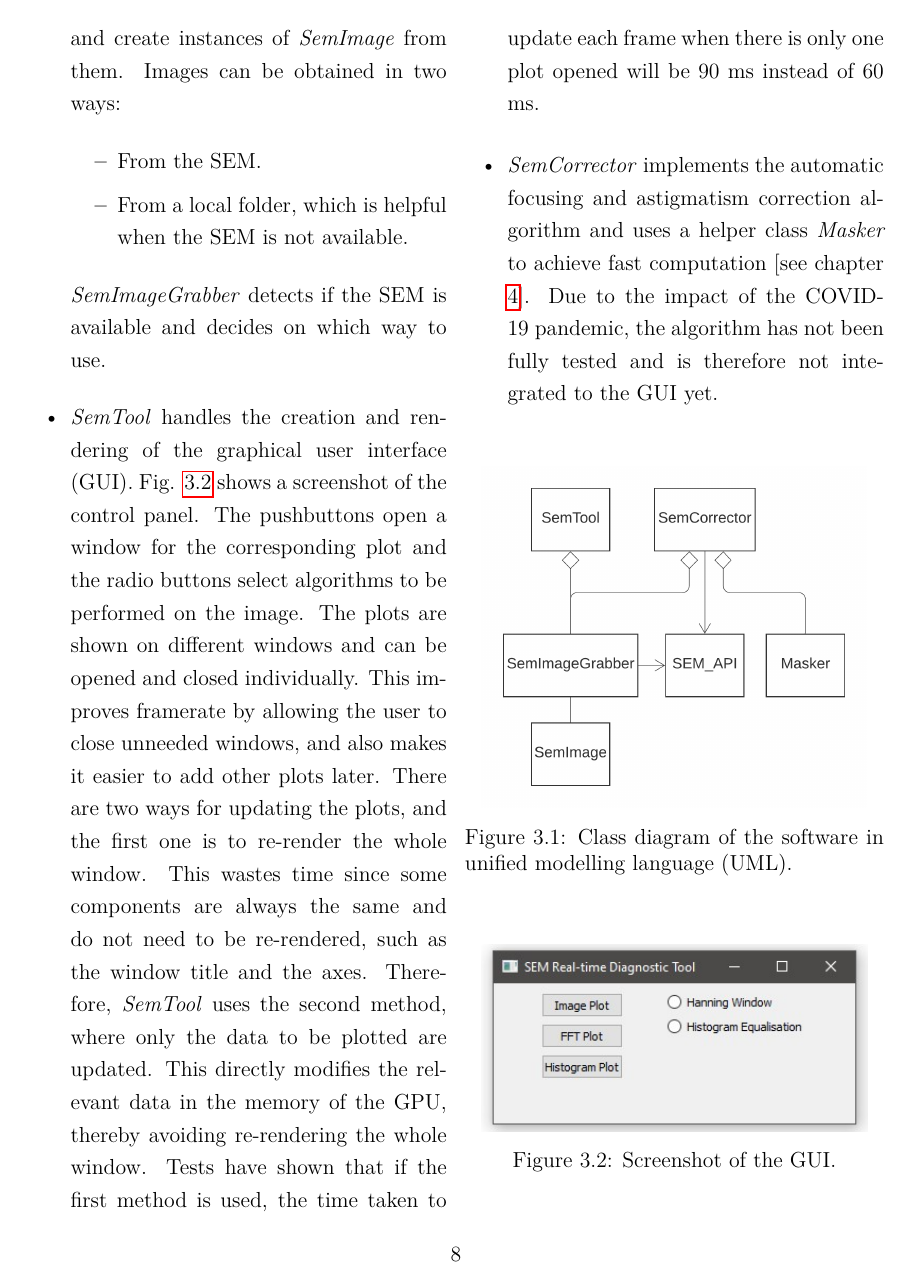
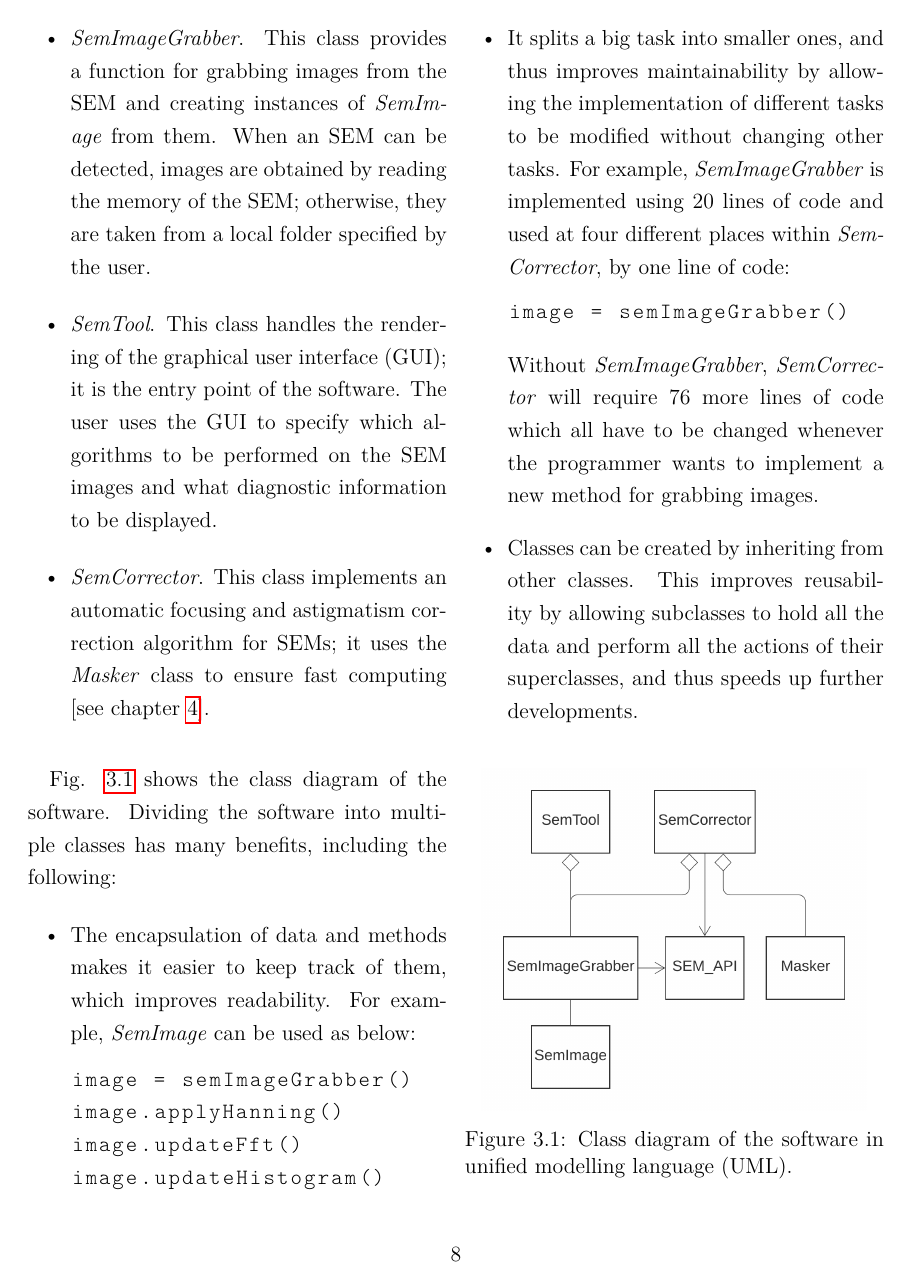
Before and after one commit to LiuchuyaoXu/P004-SEM-Tool, a LaTeX thesis (Information/Report - Final/Report - Final.tex): page 11 of 25. Compiled offline with pdfLaTeX.

Commit message:
Finish reviewing design of the software section.

```diff
--- a/Information/Report - Final/Report - Final.tex
+++ b/Information/Report - Final/Report - Final.tex
@@ -179,11 +178,27 @@ The software is highly modularised for maximising readability and maintainabilit
-    \item \textit{SemImageGrabber} is a helper class that helps obtain image data from the SEM and create instances of \textit{SemImage} from them. Images can be obtained in two ways:
-    \begin{itemize}
-        \item From the SEM.
-        \item From a local folder, which is helpful when the SEM is not available.
-    \end{itemize}
-    \textit{SemImageGrabber} detects if the SEM is available and decides on which way to use.
-    \item \textit{SemTool} handles the creation and rendering of the graphical user interface (GUI). Fig. \ref{Software GUI} shows a screenshot of the control panel. The pushbuttons open a window for the corresponding plot and the radio buttons select algorithms to be performed on the image. The plots are shown on different windows and can be opened and closed individually. This improves framerate by allowing the user to close unneeded windows, and also makes it easier to add other plots later. There are two ways for updating the plots, and the first one is to re-render the whole window. This wastes time since some components are always the same and do not need to be re-rendered, such as the window title and the axes. Therefore, \textit{SemTool} uses the second method, where only the data to be plotted are updated. This directly modifies the relevant data in the memory of the GPU, thereby avoiding re-rendering the whole window. Tests have shown that if the first method is used, the time taken to update each frame when there is only one plot opened will be 90 ms instead of 60 ms.
-    \item \textit{SemCorrector} implements the automatic focusing and astigmatism correction algorithm and uses a helper class \textit{Masker} to achieve fast computation [see chapter \ref{An automatic focusing and astigmatism correction algorithm for SEMs}]. Due to the impact of the COVID-19 pandemic, the algorithm has not been fully tested and is therefore not integrated to the GUI yet.
+    \item \textit{SEM\_API}. This is a Python wrapper for the native SEM API written by Luyang Han, which allows the user to directly control the SEM and grab images from it in Python.
+    \item \textit{SemImage}. This class encapsulates variables and methods that are directly relevant to SEM images. For example, it provides a function for applying a Hann window on the image, and a function for calculating the FFT of the image.
+    \item \textit{SemImageGrabber}. This class provides a function for grabbing images from the SEM and creating instances of \textit{SemImage} from them. When an SEM can be detected, images are obtained by reading the memory of the SEM; otherwise, they are taken from a local folder specified by the user.
+    % \item \textit{SemTool}. This class handles the rendering of the graphical user interface (GUI). Fig. \ref{Software GUI} shows a screenshot of the control panel. The pushbuttons open a window for the corresponding plot and the radio buttons select algorithms to be performed on the image. The plots are shown on different windows and can be opened and closed individually. This improves framerate by allowing the user to close unneeded windows, and also makes it easier to add other plots later. There are two ways for updating the plots, and the first one is to re-render the whole window. This wastes time since some components are always the same and do not need to be re-rendered, such as the window title and the axes. Therefore, \textit{SemTool} uses the second method, where only the data to be plotted are updated. This directly modifies the relevant data in the memory of the GPU, thereby avoiding re-rendering the whole window. Tests have shown that if the first method is used, the time taken to update each frame when there is only one plot opened will be 90 ms instead of 60 ms.
+    \item \textit{SemTool}. This class handles the rendering of the graphical user interface (GUI); it is the entry point of the software. The user uses the GUI to specify which algorithms to be performed on the SEM images and what diagnostic information to be displayed.
+    \item \textit{SemCorrector}. This class implements an automatic focusing and astigmatism correction algorithm for SEMs; it uses the \textit{Masker} class to ensure fast computing [see chapter \ref{An automatic focusing and astigmatism correction algorithm for SEMs}].
+\end{itemize}
+
+\paragraph{}
+Fig. \ref{Software class diagram} shows the class diagram of the software. Dividing the software into multiple classes has many benefits, including the following:
+\begin{itemize}
+    \item The encapsulation of data and methods makes it easier to keep track of them, which improves readability. For example, \textit{SemImage} can be used as below:
+    \begin{lstlisting}
+image = semImageGrabber()
+image.applyHanning()
+image.updateFft()
+image.updateHistogram()
+    \end{lstlisting}
+    \item It splits a big task into smaller ones, and thus improves maintainability by allowing the implementation of different tasks to be modified without changing other tasks. For example, \textit{SemImageGrabber} is implemented using 20 lines of code and used at four different places within \textit{SemCorrector}, by one line of code:
+    \begin{lstlisting}
+image = semImageGrabber()
+    \end{lstlisting}
+    Without \textit{SemImageGrabber}, \textit{SemCorrector} will require 76 more lines of code which all have to be changed whenever the programmer wants to implement a new method for grabbing images.
+    \item Classes can be created by inheriting from other classes. This improves reusability by allowing subclasses to hold all the data and perform all the actions of their superclasses, and thus speeds up further developments.
 \end{itemize}
 
 \begin{figure}[htbp]
@@ -193,12 +208,12 @@ The software is highly modularised for maximising readability and maintainabilit
     \label{Software class diagram}
 \end{figure}
 
-\begin{figure}[htbp]
-    \centering
-    \includegraphics[width=0.45\textwidth]{Figures/Software screenshot.jpg}
-    \caption{Screenshot of the GUI.}
-    \label{Software GUI}
-\end{figure}
+% \begin{figure}[htbp]
+%     \centering
+%     \includegraphics[width=0.45\textwidth]{Figures/Software screenshot.jpg}
+%     \caption{Screenshot of the GUI.}
+%     \label{Software GUI}
+% \end{figure}
 
 \section{Real-time histogram calculation}
 \subsection{Theory of the histogram}
```
Also changed, not shown: Information/Report - Final/Report - Final.pdf, Information/Report - Final/Report - Final.tex (19 more changed lines), 1 other file.
